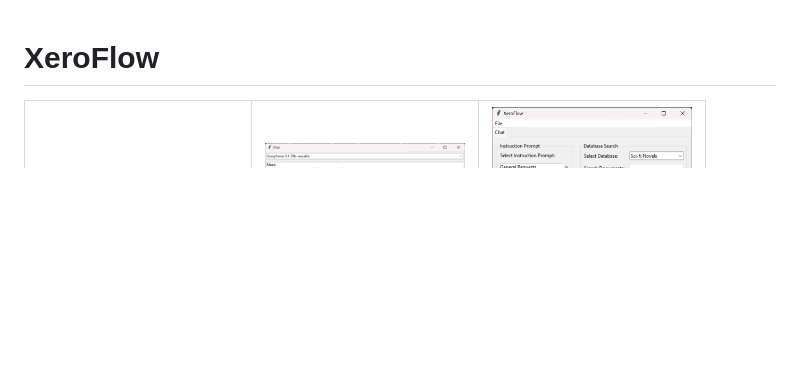
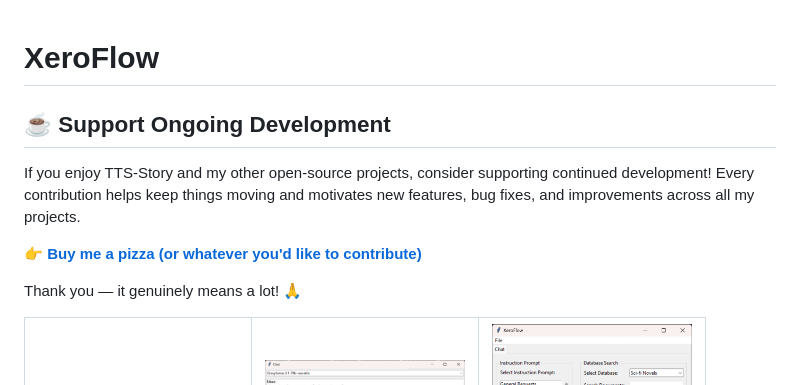
Before and after one commit to Xerophayze/XeroFlow, a Markdown page: README.md, the part around the change. Rendered like a GitHub page; blank space fills up the shorter version.

```diff
--- a/README.md
+++ b/README.md
@@ -1,5 +1,13 @@
 
 # XeroFlow
+
+## ☕ Support Ongoing Development
+
+If you enjoy TTS-Story and my other open-source projects, consider supporting continued development! Every contribution helps keep things moving and motivates new features, bug fixes, and improvements across all my projects.
+
+👉 **[Buy me a pizza (or whatever you'd like to contribute)](https://xerophayze.com/store.html?category=patron+support)**
+
+Thank you — it genuinely means a lot! 🙏
 
 <table>
   <tr>
```
